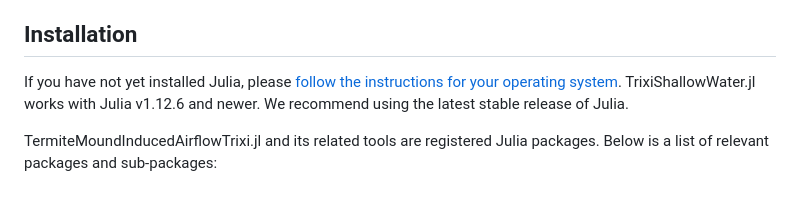
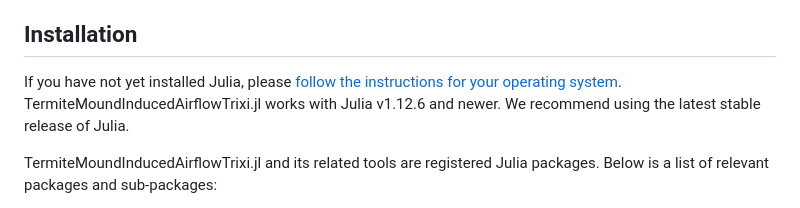
Before and after one commit to oliver-mx/TermiteMoundInducedAirflowTrixi.jl, a Markdown page: README.md, the part around the change. GitHub-like rendering.

```diff
--- a/README.md
+++ b/README.md
@@ -9,7 +9,7 @@
 
 ## Installation
 If you have not yet installed Julia, please [follow the instructions for your
-operating system](https://julialang.org/downloads/platform/). TrixiShallowWater.jl works
+operating system](https://julialang.org/downloads/platform/). TermiteMoundInducedAirflowTrixi.jl works
 with Julia v1.12.6 and newer. We recommend using the latest stable release of Julia.
 
 TermiteMoundInducedAirflowTrixi.jl and its related tools are registered Julia packages.
```
